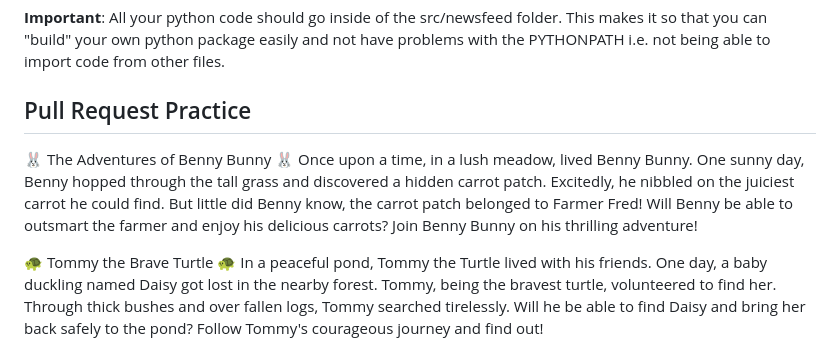
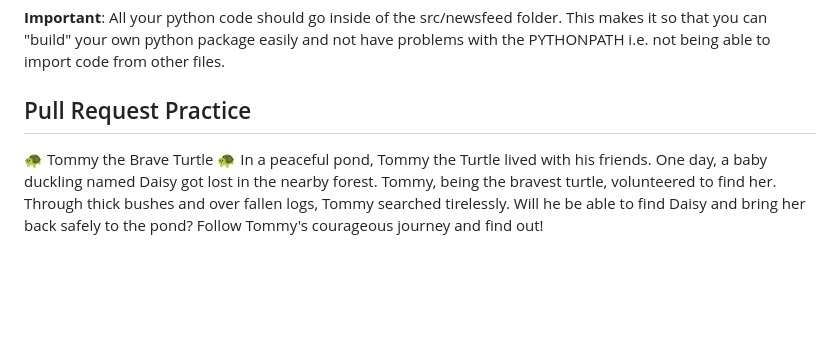
Before and after one commit to OlofHarrysson/iths-data-engineering-group-midjourney, a Markdown page: README.md, the part around the change. GitHub-like rendering; blank space fills up the shorter version.

Commit message:
first commit - bunnies removed from readme

```diff
--- a/README.md
+++ b/README.md
@@ -31,10 +31,6 @@ source venv/bin/activate
 
 
 ## Pull Request Practice
-
-🐰 The Adventures of Benny Bunny 🐰
-Once upon a time, in a lush meadow, lived Benny Bunny. One sunny day, Benny hopped through the tall grass and discovered a hidden carrot patch. Excitedly, he nibbled on the juiciest carrot he could find. But little did Benny know, the carrot patch belonged to Farmer Fred! Will Benny be able to outsmart the farmer and enjoy his delicious carrots? Join Benny Bunny on his thrilling adventure!
-
 🐢 Tommy the Brave Turtle 🐢
 In a peaceful pond, Tommy the Turtle lived with his friends. One day, a baby duckling named Daisy got lost in the nearby forest. Tommy, being the bravest turtle, volunteered to find her. Through thick bushes and over fallen logs, Tommy searched tirelessly. Will he be able to find Daisy and bring her back safely to the pond? Follow Tommy's courageous journey and find out!
 
```
